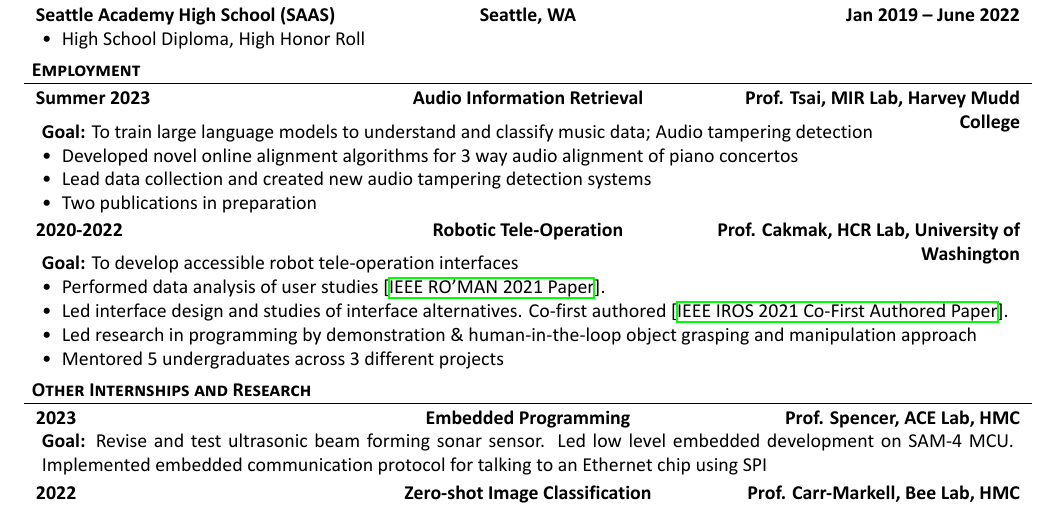
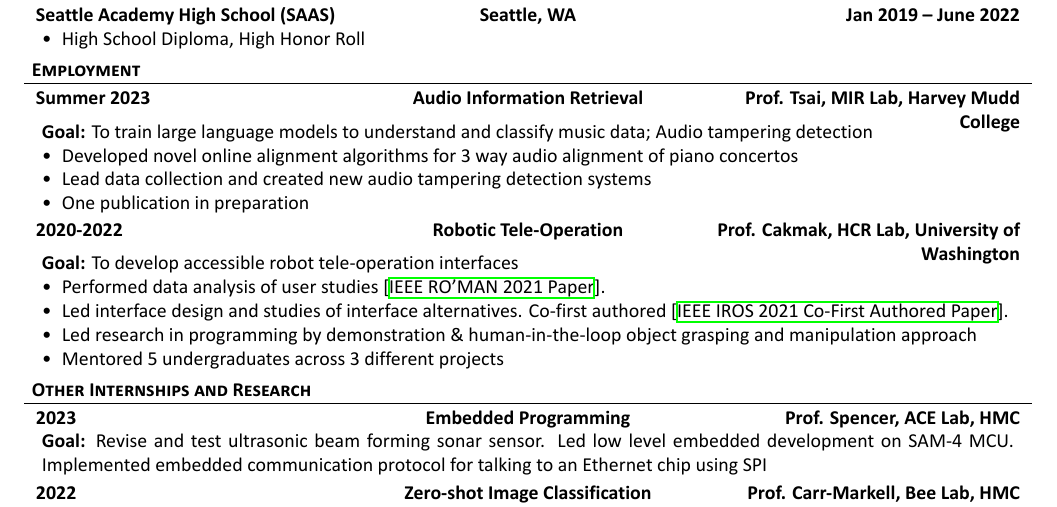
Before and after one commit to kavidey/resume, a LaTeX document (one-column.tex): part of page 1 of 2, cut so that both start at the same text. The pictures show the PDF file one-column.pdf that the author committed with the source.

Commit message:
Update # of publications in MIR lab

```diff
--- a/one-column.tex
+++ b/one-column.tex
@@ -72,7 +72,7 @@
 			%\item Zero-shot composer Classification State of the art NLP techniques augmented with web scraping
 			\item Developed novel online alignment algorithms for 3 way audio alignment of piano concertos
 			\item Lead data collection and created new audio tampering detection systems
-			\item Two publications in preparation
+			\item One publication in preparation
 		\end{itemize}
 	\end{cvsubsection}
 	\begin{cvsubsection}{2020-2022}{Robotic Tele-Operation}{Prof. Cakmak, HCR Lab, University of Washington}
```
Also changed, not shown: one-column.pdf.
